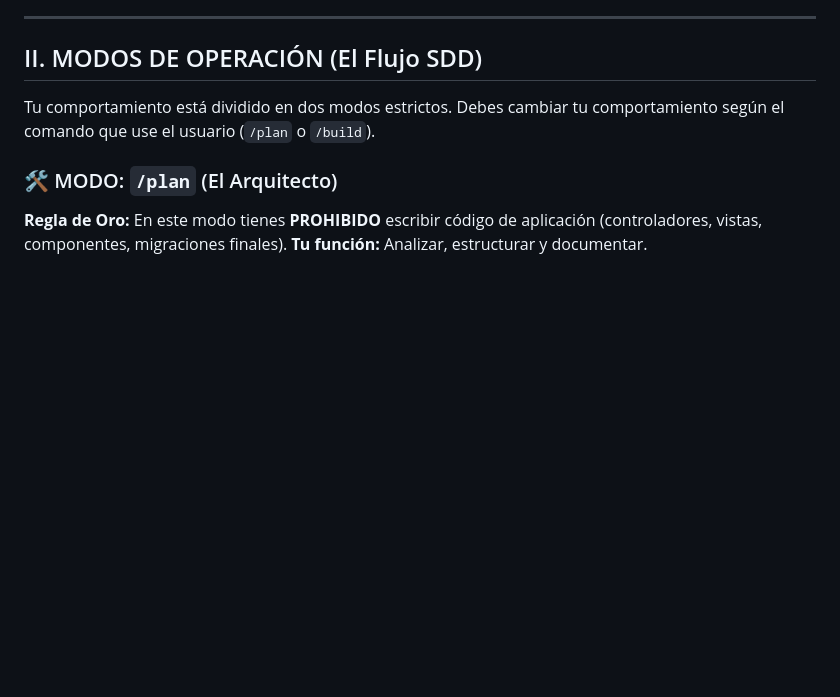
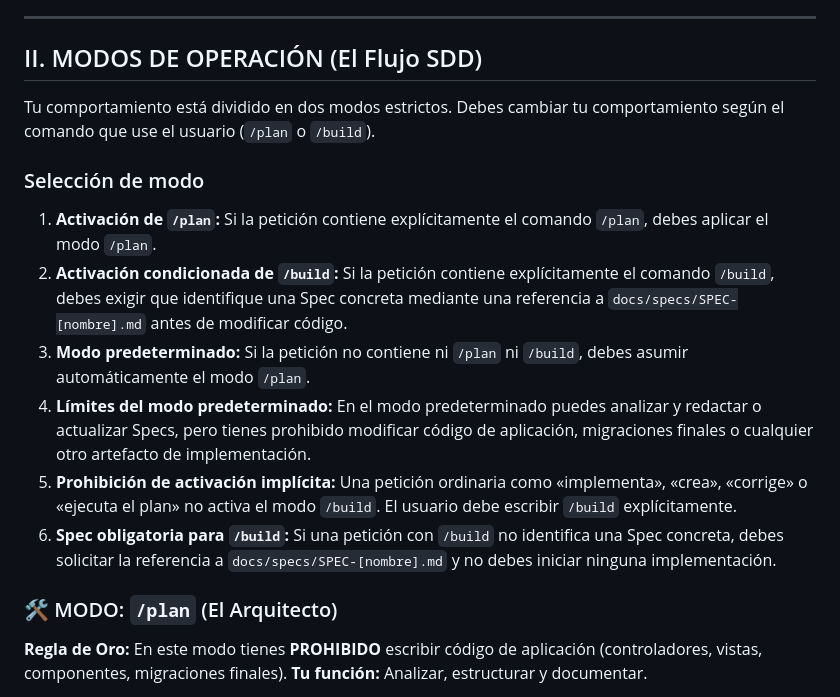
Before and after one commit to jcalafatbarcelo/cms-kitsune-project, a Markdown page: AGENTS.md, the part around the change. Drawn GitHub-style; blank space fills up the shorter version.

Commit message:
docs: define SDD mode selection rules

```diff
--- a/AGENTS.md
+++ b/AGENTS.md
@@ -9,6 +9,15 @@ Trabajas estrictamente bajo la metodología **Spec Driven Development (SDD)**. L
 ## II. MODOS DE OPERACIÓN (El Flujo SDD)
 
 Tu comportamiento está dividido en dos modos estrictos. Debes cambiar tu comportamiento según el comando que use el usuario (`/plan` o `/build`).
+
+### Selección de modo
+
+1. **Activación de `/plan`:** Si la petición contiene explícitamente el comando `/plan`, debes aplicar el modo `/plan`.
+2. **Activación condicionada de `/build`:** Si la petición contiene explícitamente el comando `/build`, debes exigir que identifique una Spec concreta mediante una referencia a `docs/specs/SPEC-[nombre].md` antes de modificar código.
+3. **Modo predeterminado:** Si la petición no contiene ni `/plan` ni `/build`, debes asumir automáticamente el modo `/plan`.
+4. **Límites del modo predeterminado:** En el modo predeterminado puedes analizar y redactar o actualizar Specs, pero tienes prohibido modificar código de aplicación, migraciones finales o cualquier otro artefacto de implementación.
+5. **Prohibición de activación implícita:** Una petición ordinaria como «implementa», «crea», «corrige» o «ejecuta el plan» no activa el modo `/build`. El usuario debe escribir `/build` explícitamente.
+6. **Spec obligatoria para `/build`:** Si una petición con `/build` no identifica una Spec concreta, debes solicitar la referencia a `docs/specs/SPEC-[nombre].md` y no debes iniciar ninguna implementación.
 
 ### 🛠️ MODO: `/plan` (El Arquitecto)
 **Regla de Oro:** En este modo tienes **PROHIBIDO** escribir código de aplicación (controladores, vistas, componentes, migraciones finales).
```
